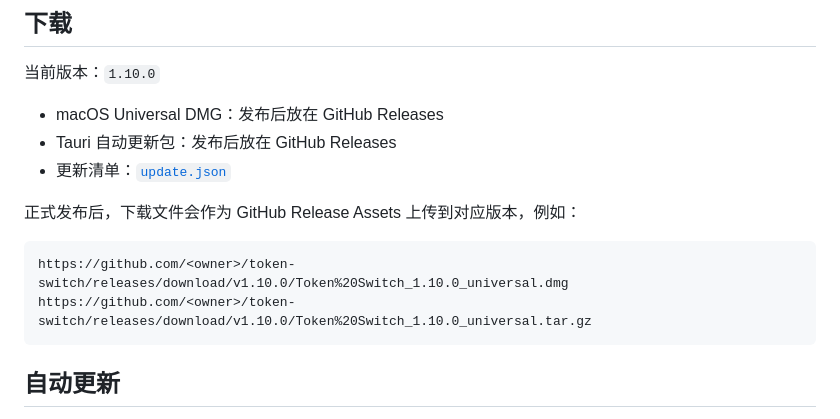
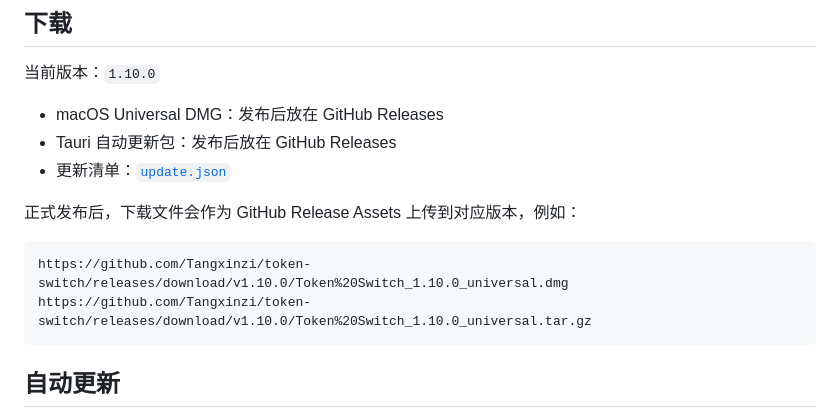
Before and after one commit to Tangxinzi/token-switch, a Markdown page: README.md, the part around the change. Drawn GitHub-style.

Commit message:
Point release links to Tangxinzi repository

````diff
--- a/README.md
+++ b/README.md
@@ -37,8 +37,8 @@ Token Switch 是一个用于管理、切换和测试 CLI / Agent 工具 Provider
 正式发布后，下载文件会作为 GitHub Release Assets 上传到对应版本，例如：
 
 ```text
-https://github.com/<owner>/token-switch/releases/download/v1.10.0/Token%20Switch_1.10.0_universal.dmg
-https://github.com/<owner>/token-switch/releases/download/v1.10.0/Token%20Switch_1.10.0_universal.tar.gz
+https://github.com/Tangxinzi/token-switch/releases/download/v1.10.0/Token%20Switch_1.10.0_universal.dmg
+https://github.com/Tangxinzi/token-switch/releases/download/v1.10.0/Token%20Switch_1.10.0_universal.tar.gz
 ```
 
 ## 自动更新
````
